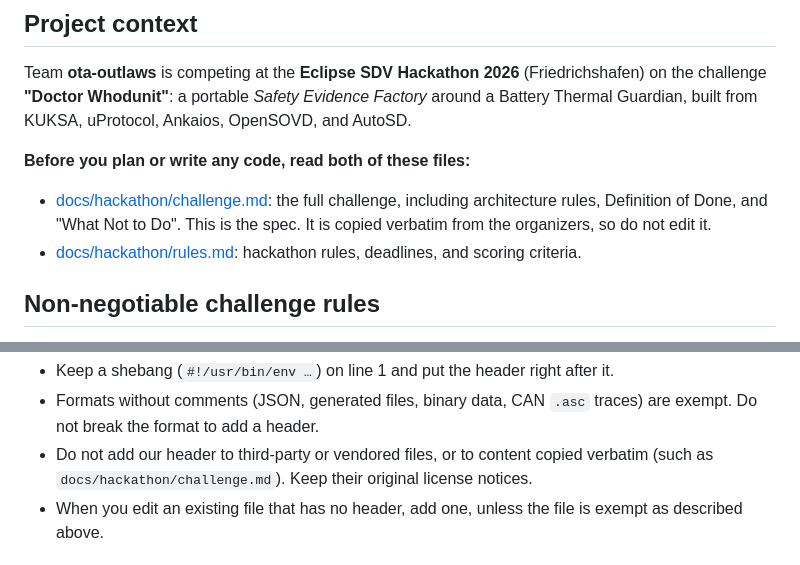
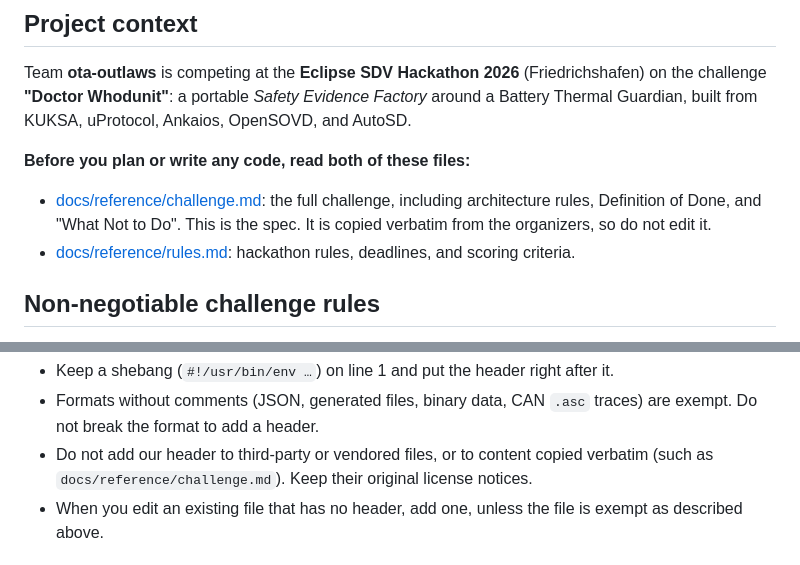
Before and after one commit to Eclipse-SDV-Hackathon-Chapter-Four/ota-outlaws, a Markdown page: AGENTS.md, 2 parts joined by grey strips. GitHub-like rendering.

Commit message:
Update doc links after rename to docs/reference
Co-Authored-By: Claude Opus 5.5 <noreply@anthropic.com>

```diff
--- a/AGENTS.md
+++ b/AGENTS.md
@@ -25,10 +25,10 @@ Ankaios, OpenSOVD, and AutoSD.
 
 **Before you plan or write any code, read both of these files:**
 
-- [docs/hackathon/challenge.md](docs/hackathon/challenge.md): the full challenge,
+- [docs/reference/challenge.md](docs/reference/challenge.md): the full challenge,
   including architecture rules, Definition of Done, and "What Not to Do". This is
   the spec. It is copied verbatim from the organizers, so do not edit it.
-- [docs/hackathon/rules.md](docs/hackathon/rules.md): hackathon rules, deadlines,
+- [docs/reference/rules.md](docs/reference/rules.md): hackathon rules, deadlines,
   and scoring criteria.
 
 ## Non-negotiable challenge rules
@@ -88,7 +88,7 @@ SPDX-License-Identifier: EPL-2.0
 - Formats without comments (JSON, generated files, binary data, CAN `.asc`
   traces) are exempt. Do not break the format to add a header.
 - Do not add our header to third-party or vendored files, or to content copied
-  verbatim (such as `docs/hackathon/challenge.md`). Keep their original license
+  verbatim (such as `docs/reference/challenge.md`). Keep their original license
   notices.
 - When you edit an existing file that has no header, add one, unless the file is
   exempt as described above.
```
